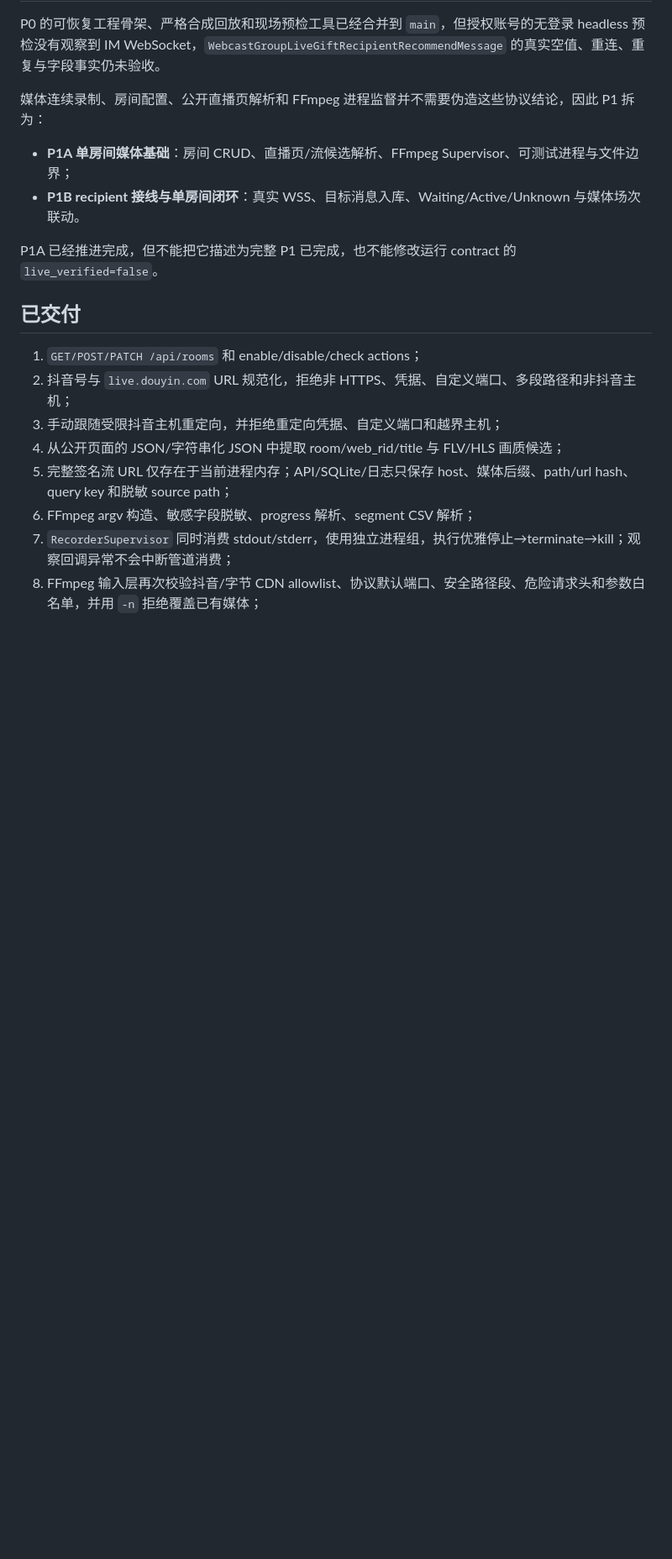
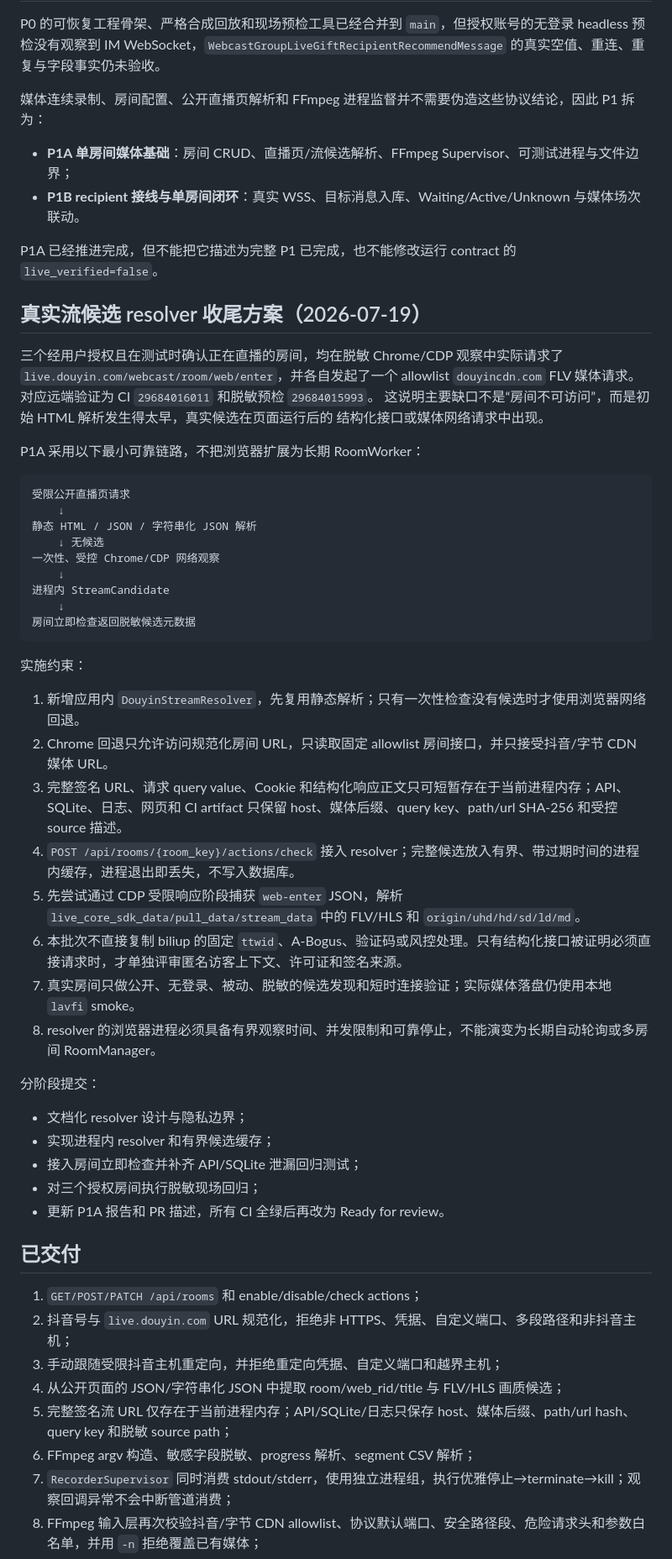
Before and after one commit to kachekakaka/douyin_recorder_workspace, a Markdown page: docs/P1A_IMPLEMENTATION_PLAN.md, the part around one of its changes. Shown at 84% size. Rendered like a GitHub page; blank space fills up the shorter version.

Commit message:
docs: define P1A stream resolver implementation plan

````diff
--- a/docs/P1A_IMPLEMENTATION_PLAN.md
+++ b/docs/P1A_IMPLEMENTATION_PLAN.md
@@ -14,6 +14,47 @@ P0 的可恢复工程骨架、严格合成回放和现场预检工具已经合
 - **P1B recipient 接线与单房间闭环**：真实 WSS、目标消息入库、Waiting/Active/Unknown 与媒体场次联动。
 
 P1A 已经推进完成，但不能把它描述为完整 P1 已完成，也不能修改运行 contract 的 `live_verified=false`。
+
+## 真实流候选 resolver 收尾方案（2026-07-19）
+
+三个经用户授权且在测试时确认正在直播的房间，均在脱敏 Chrome/CDP 观察中实际请求了
+`live.douyin.com/webcast/room/web/enter`，并各自发起了一个 allowlist `douyincdn.com`
+FLV 媒体请求。对应远端验证为 CI `29684016011` 和脱敏预检 `29684015993`。
+这说明主要缺口不是“房间不可访问”，而是初始 HTML 解析发生得太早，真实候选在页面运行后的
+结构化接口或媒体网络请求中出现。
+
+P1A 采用以下最小可靠链路，不把浏览器扩展为长期 RoomWorker：
+
+```text
+受限公开直播页请求
+    ↓
+静态 HTML / JSON / 字符串化 JSON 解析
+    ↓ 无候选
+一次性、受控 Chrome/CDP 网络观察
+    ↓
+进程内 StreamCandidate
+    ↓
+房间立即检查返回脱敏候选元数据
+```
+
+实施约束：
+
+1. 新增应用内 `DouyinStreamResolver`，先复用静态解析；只有一次性检查没有候选时才使用浏览器网络回退。
+2. Chrome 回退只允许访问规范化房间 URL，只读取固定 allowlist 房间接口，并只接受抖音/字节 CDN 媒体 URL。
+3. 完整签名 URL、请求 query value、Cookie 和结构化响应正文只可短暂存在于当前进程内存；API、SQLite、日志、网页和 CI artifact 只保留 host、媒体后缀、query key、path/url SHA-256 和受控 source 描述。
+4. `POST /api/rooms/{room_key}/actions/check` 接入 resolver；完整候选放入有界、带过期时间的进程内缓存，进程退出即丢失，不写入数据库。
+5. 先尝试通过 CDP 受限响应阶段捕获 `web-enter` JSON，解析 `live_core_sdk_data/pull_data/stream_data` 中的 FLV/HLS 和 `origin/uhd/hd/sd/ld/md`。
+6. 本批次不直接复制 biliup 的固定 `ttwid`、A-Bogus、验证码或风控处理。只有结构化接口被证明必须直接请求时，才单独评审匿名访客上下文、许可证和签名来源。
+7. 真实房间只做公开、无登录、被动、脱敏的候选发现和短时连接验证；实际媒体落盘仍使用本地 `lavfi` smoke。
+8. resolver 的浏览器进程必须具备有界观察时间、并发限制和可靠停止，不能演变为长期自动轮询或多房间 RoomManager。
+
+分阶段提交：
+
+- 文档化 resolver 设计与隐私边界；
+- 实现进程内 resolver 和有界候选缓存；
+- 接入房间立即检查并补齐 API/SQLite 泄漏回归测试；
+- 对三个授权房间执行脱敏现场回归；
+- 更新 P1A 报告和 PR 描述，所有 CI 全绿后再改为 Ready for review。
 
 ## 已交付
 
````
Also changed, not shown: other parts of docs/P1A_IMPLEMENTATION_PLAN.md (+1 -1 lines).
